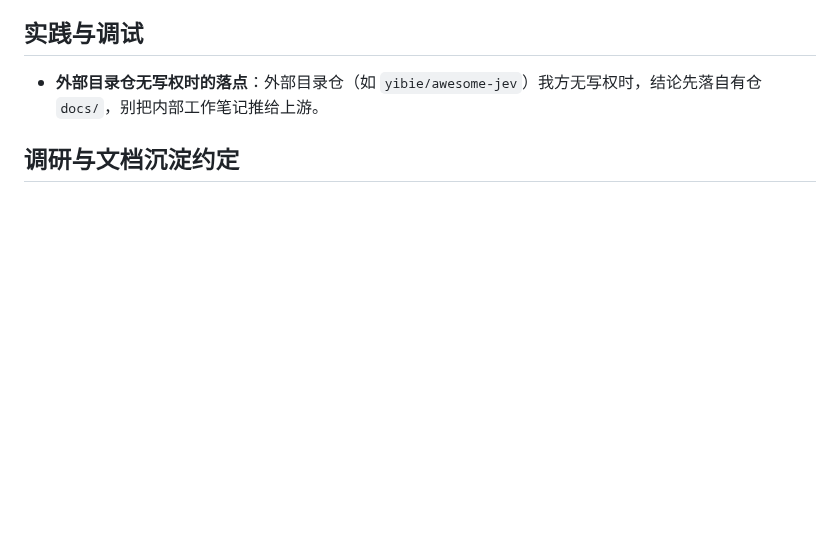
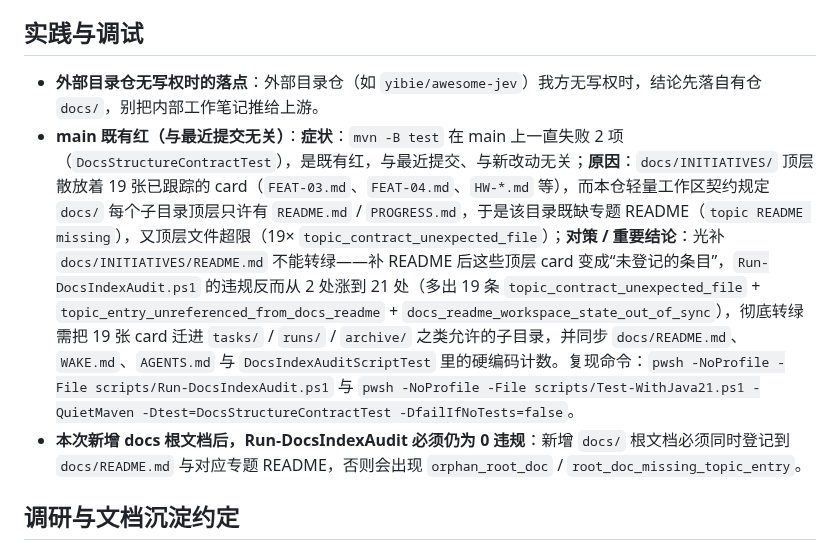
Before and after one commit to yangpeng366/agent-cloud-harness, a Markdown page: AGENTS.md, the part around the change. Rendered like a GitHub page; blank space fills up the shorter version.

Commit message:
docs(agents): 记既有红根因与新增根文档的登记规矩
main 上 DocsStructureContractTest 失败 2 项的根因是 docs/INITIATIVES/ 顶层散放 19 张 card 违反轻量工作区契约；单补 README 反使审计违规涨到 21 处，故须迁 card 并同步计数。另记：新增 docs 根文档须同时登记 docs/README.md 与专题 README，否则出现 orphan_root_doc / root_doc_missing_topic_entry。

```diff
--- a/AGENTS.md
+++ b/AGENTS.md
@@ -133,6 +133,8 @@
 ## 实践与调试
 
 - **外部目录仓无写权时的落点**：外部目录仓（如 `yibie/awesome-jev`）我方无写权时，结论先落自有仓 `docs/`，别把内部工作笔记推给上游。
+- **main 既有红（与最近提交无关）**：**症状**：`mvn -B test` 在 main 上一直失败 2 项（`DocsStructureContractTest`），是既有红，与最近提交、与新改动无关；**原因**：`docs/INITIATIVES/` 顶层散放着 19 张已跟踪的 card（`FEAT-03.md`、`FEAT-04.md`、`HW-*.md` 等），而本仓轻量工作区契约规定 `docs/` 每个子目录顶层只许有 `README.md` / `PROGRESS.md`，于是该目录既缺专题 README（`topic README missing`），又顶层文件超限（19× `topic_contract_unexpected_file`）；**对策 / 重要结论**：光补 `docs/INITIATIVES/README.md` 不能转绿——补 README 后这些顶层 card 变成“未登记的条目”，`Run-DocsIndexAudit.ps1` 的违规反而从 2 处涨到 21 处（多出 19 条 `topic_contract_unexpected_file` + `topic_entry_unreferenced_from_docs_readme` + `docs_readme_workspace_state_out_of_sync`），彻底转绿需把 19 张 card 迁进 `tasks/` / `runs/` / `archive/` 之类允许的子目录，并同步 `docs/README.md`、`WAKE.md`、`AGENTS.md` 与 `DocsIndexAuditScriptTest` 里的硬编码计数。复现命令：`pwsh -NoProfile -File scripts/Run-DocsIndexAudit.ps1` 与 `pwsh -NoProfile -File scripts/Test-WithJava21.ps1 -QuietMaven -Dtest=DocsStructureContractTest -DfailIfNoTests=false`。
+- **本次新增 docs 根文档后，Run-DocsIndexAudit 必须仍为 0 违规**：新增 `docs/` 根文档必须同时登记到 `docs/README.md` 与对应专题 README，否则会出现 `orphan_root_doc` / `root_doc_missing_topic_entry`。
 
 ## 调研与文档沉淀约定
 
```
